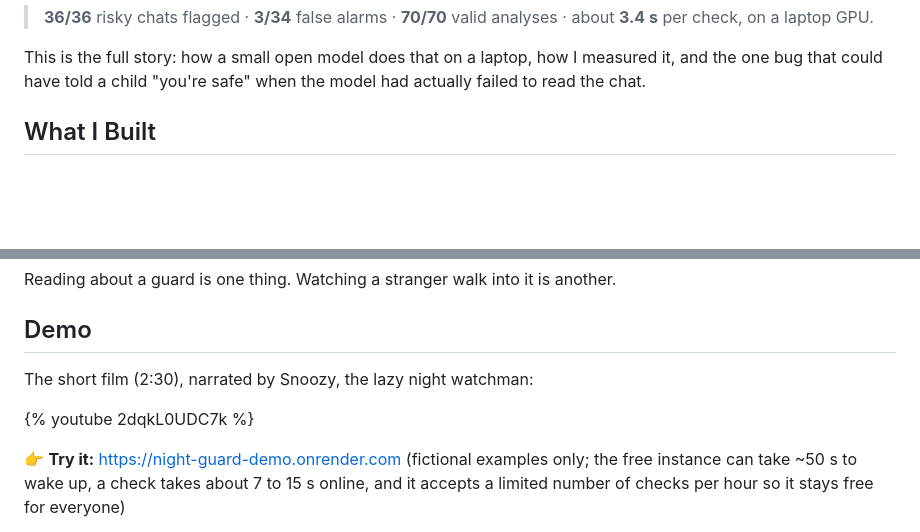
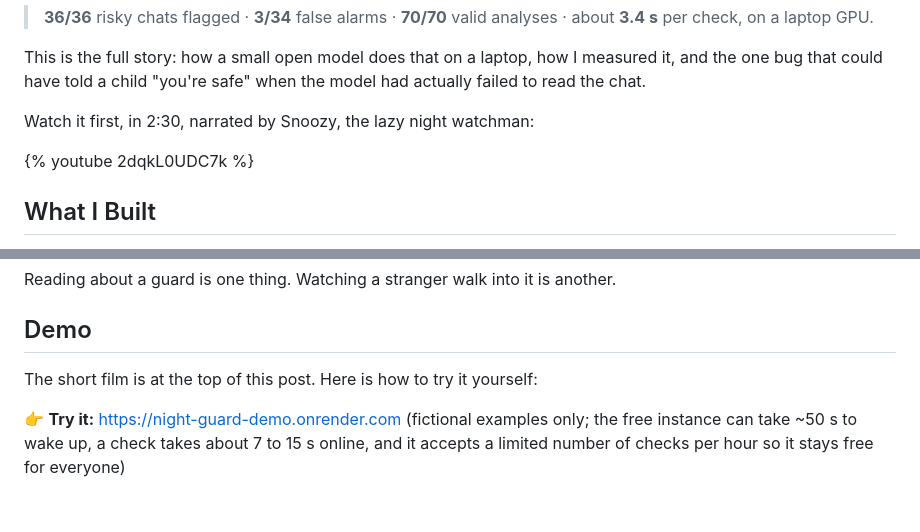
Before and after one commit to jenniferevangelista-de/night-guard, a Markdown page: docs/MLH_POST.md, 2 parts joined by grey strips. GitHub-like rendering; blank space fills up the shorter version.

Commit message:
MLH post: film right after the hook

```diff
--- a/docs/MLH_POST.md
+++ b/docs/MLH_POST.md
@@ -23,6 +23,10 @@ Night Guard flags three pressure tactics in those three lines (flattery, moving
 > **36/36** risky chats flagged · **3/34** false alarms · **70/70** valid analyses · about **3.4 s** per check, on a laptop GPU.
 
 This is the full story: how a small open model does that on a laptop, how I measured it, and the one bug that could have told a child "you're safe" when the model had actually failed to read the chat.
+
+Watch it first, in 2:30, narrated by Snoozy, the lazy night watchman:
+
+{% youtube 2dqkL0UDC7k %}
 
 ## What I Built
 
@@ -95,9 +99,7 @@ Reading about a guard is one thing. Watching a stranger walk into it is another.
 
 ## Demo
 
-The short film (2:30), narrated by Snoozy, the lazy night watchman:
-
-{% youtube 2dqkL0UDC7k %}
+The short film is at the top of this post. Here is how to try it yourself:
 
 👉 **Try it:** https://night-guard-demo.onrender.com (fictional examples only; the free instance can take ~50 s to wake up, a check takes about 7 to 15 s online, and it accepts a limited number of checks per hour so it stays free for everyone)
 
```
